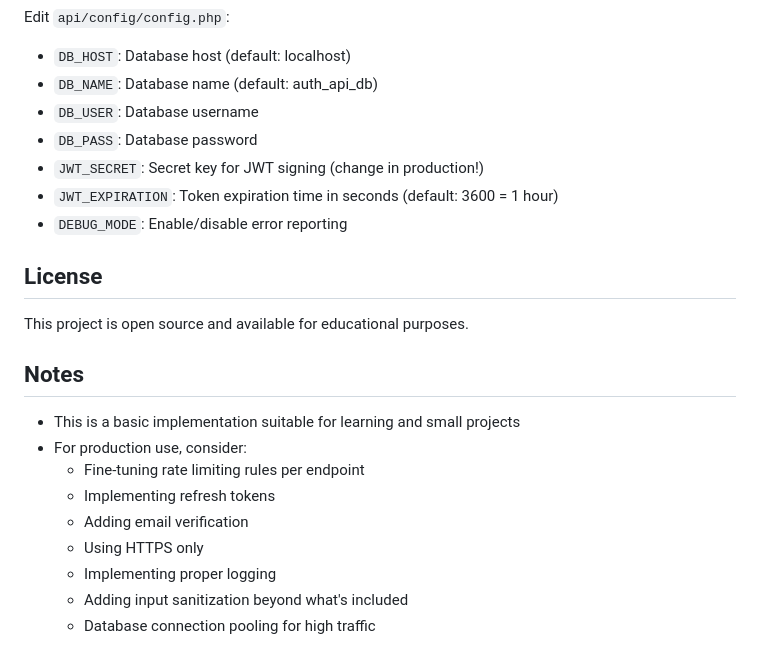
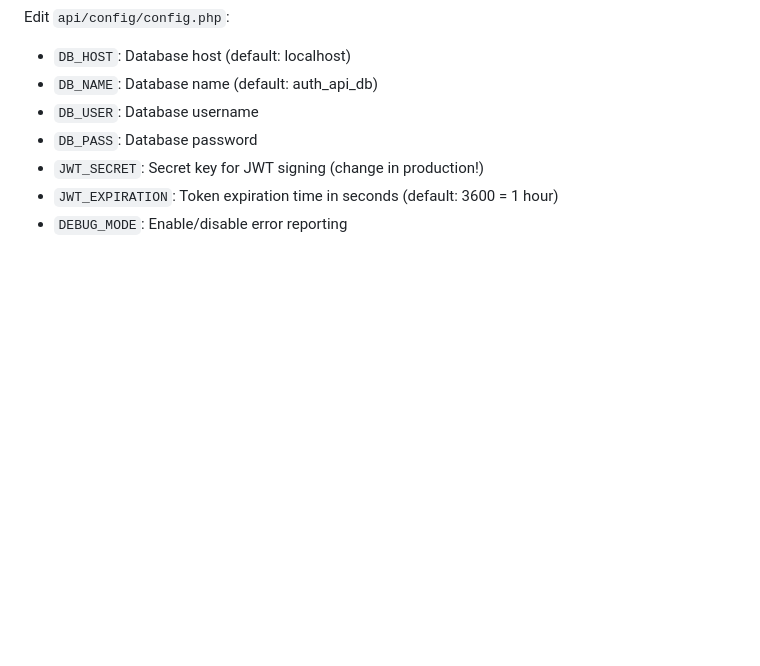
Before and after one commit to maggotstf2/mestermu, a Markdown page: API/README.md, the part around the change. Drawn GitHub-style; blank space fills up the shorter version.

```diff
--- a/API/README.md
+++ b/API/README.md
@@ -447,19 +447,3 @@ Edit `api/config/config.php`:
 - `JWT_SECRET`: Secret key for JWT signing (change in production!)
 - `JWT_EXPIRATION`: Token expiration time in seconds (default: 3600 = 1 hour)
 - `DEBUG_MODE`: Enable/disable error reporting
-
-## License
-
-This project is open source and available for educational purposes.
-
-## Notes
-
-- This is a basic implementation suitable for learning and small projects
-- For production use, consider:
-  - Fine-tuning rate limiting rules per endpoint
-  - Implementing refresh tokens
-  - Adding email verification
-  - Using HTTPS only
-  - Implementing proper logging
-  - Adding input sanitization beyond what's included
-  - Database connection pooling for high traffic
```
